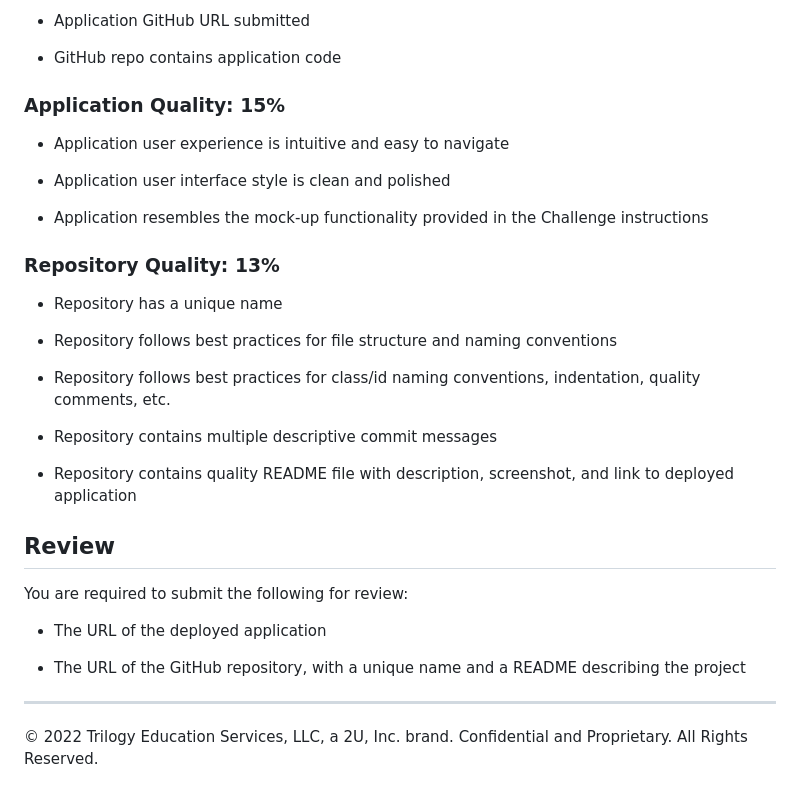
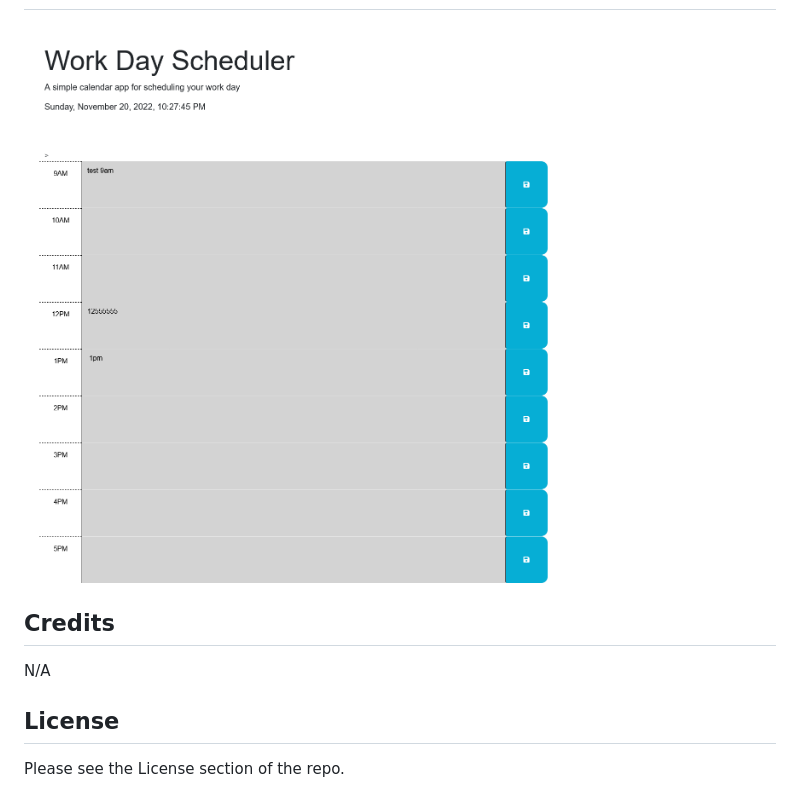
Before and after one commit to BaldurTheBuilder/Work-Day-Scheduler-SN8675309asf-nw, a Markdown page: README.md, the part around the change printed below. GitHub-like rendering; pictures changed too: Assets/Screenshot 2022-11-20 at 22-27-42 Work Day Scheduler.png (added).

```diff
--- a/README.md
+++ b/README.md
@@ -66,34 +10,5 @@ This Challenge is graded based on the following criteria:
-* Application GitHub URL submitted
-
-* GitHub repo contains application code
-
-### Application Quality: 15%
-
-* Application user experience is intuitive and easy to navigate
-
-* Application user interface style is clean and polished
-
-* Application resembles the mock-up functionality provided in the Challenge instructions
-
-### Repository Quality: 13%
-
-* Repository has a unique name
-
-* Repository follows best practices for file structure and naming conventions
-
-* Repository follows best practices for class/id naming conventions, indentation, quality comments, etc.
-
-* Repository contains multiple descriptive commit messages
-
-* Repository contains quality README file with description, screenshot, and link to deployed application
-
-## Review
-
-You are required to submit the following for review:
-
-* The URL of the deployed application
-
-* The URL of the GitHub repository, with a unique name and a README describing the project
-
-- - -
-© 2022 Trilogy Education Services, LLC, a 2U, Inc. brand. Confidential and Proprietary. All Rights Reserved.
+![alt text](./Assets/Screenshot%202022-11-20%20at%2022-27-42%20Work%20Day%20Scheduler.png)
+## Credits
+N/A
+## License
+Please see the License section of the repo.
```
Also changed, not shown: other parts of README.md (+6 -62 lines).
